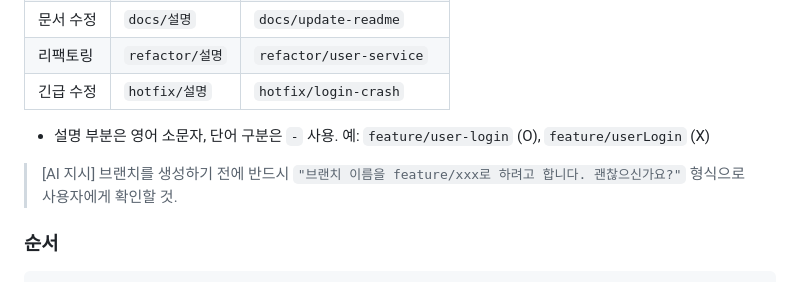
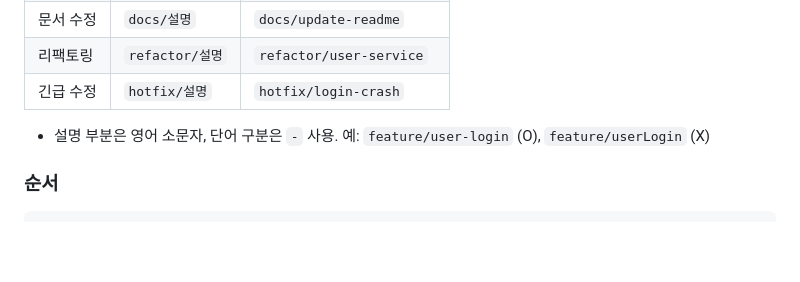
Before and after one commit to pigyechan/PROJECT, a Markdown page: Grit_Project/CLAUDE.md, the part around the change. GitHub-like rendering; blank space fills up the shorter version.

Commit message:
Grit_Project CLAUDE.md: 브랜치 생성 전 확인 규칙 삭제
Co-Authored-By: Claude Sonnet 5 <noreply@anthropic.com>

```diff
--- a/Grit_Project/CLAUDE.md
+++ b/Grit_Project/CLAUDE.md
@@ -38,8 +38,6 @@ This file provides guidance to Claude Code (claude.ai/code) when working with co
 | 긴급 수정 | `hotfix/설명` | `hotfix/login-crash` |
 
 - 설명 부분은 영어 소문자, 단어 구분은 `-` 사용. 예: `feature/user-login` (O), `feature/userLogin` (X)
-
-> [AI 지시] 브랜치를 생성하기 전에 반드시 `"브랜치 이름을 feature/xxx로 하려고 합니다. 괜찮으신가요?"` 형식으로 사용자에게 확인할 것.
 
 ### 순서
 
```
